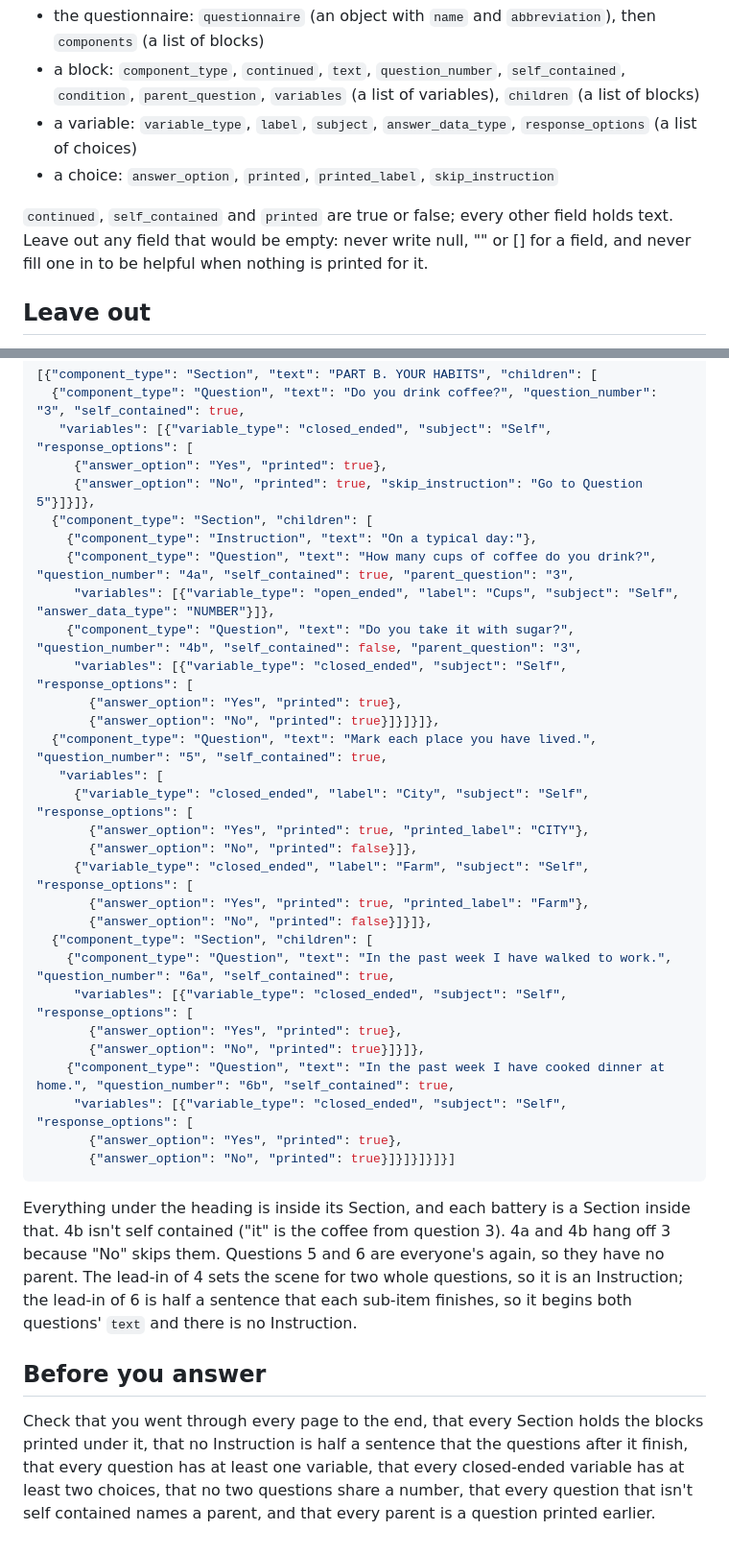
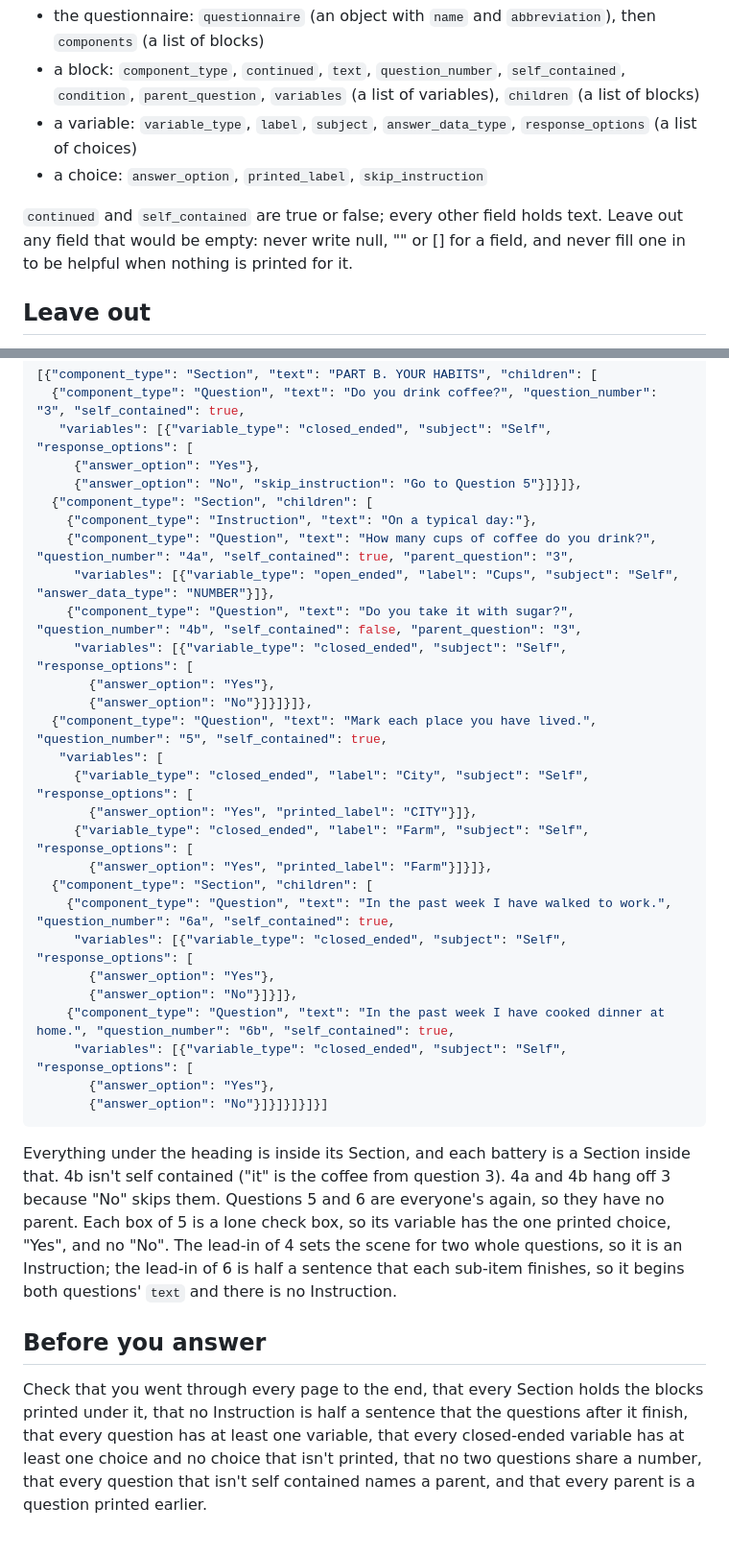
Before and after one commit to marjoriekohn/MK-MATR-PDF-to-DB, a Markdown page: prompts/extraction.md, 2 parts joined by grey strips. Shown at 96% size. GitHub-like rendering.

Commit message:
update prompt so that it does not create/infer response options (checkboxes are yes/no)

````diff
--- a/prompts/extraction.md
+++ b/prompts/extraction.md
@@ -9,9 +9,9 @@ Answer with one JSON object and nothing else: no prose, no markdown fences, no e
 - the questionnaire: `questionnaire` (an object with `name` and `abbreviation`), then `components` (a list of blocks)
 - a block: `component_type`, `continued`, `text`, `question_number`, `self_contained`, `condition`, `parent_question`, `variables` (a list of variables), `children` (a list of blocks)
 - a variable: `variable_type`, `label`, `subject`, `answer_data_type`, `response_options` (a list of choices)
-- a choice: `answer_option`, `printed`, `printed_label`, `skip_instruction`
+- a choice: `answer_option`, `printed_label`, `skip_instruction`
 
-`continued`, `self_contained` and `printed` are true or false; every other field holds text. Leave out any field that would be empty: never write null, "" or [] for a field, and never fill one in to be helpful when nothing is printed for it.
+`continued` and `self_contained` are true or false; every other field holds text. Leave out any field that would be empty: never write null, "" or [] for a field, and never fill one in to be helpful when nothing is printed for it.
 
 ## Leave out
 
@@ -108,37 +107,35 @@ Recorded as `components` (written out here with line breaks so it's easy to read
 [{"component_type": "Section", "text": "PART B. YOUR HABITS", "children": [
   {"component_type": "Question", "text": "Do you drink coffee?", "question_number": "3", "self_contained": true,
    "variables": [{"variable_type": "closed_ended", "subject": "Self", "response_options": [
-     {"answer_option": "Yes", "printed": true},
-     {"answer_option": "No", "printed": true, "skip_instruction": "Go to Question 5"}]}]},
+     {"answer_option": "Yes"},
+     {"answer_option": "No", "skip_instruction": "Go to Question 5"}]}]},
   {"component_type": "Section", "children": [
     {"component_type": "Instruction", "text": "On a typical day:"},
     {"component_type": "Question", "text": "How many cups of coffee do you drink?", "question_number": "4a", "self_contained": true, "parent_question": "3",
      "variables": [{"variable_type": "open_ended", "label": "Cups", "subject": "Self", "answer_data_type": "NUMBER"}]},
     {"component_type": "Question", "text": "Do you take it with sugar?", "question_number": "4b", "self_contained": false, "parent_question": "3",
      "variables": [{"variable_type": "closed_ended", "subject": "Self", "response_options": [
-       {"answer_option": "Yes", "printed": true},
-       {"answer_option": "No", "printed": true}]}]}]},
+       {"answer_option": "Yes"},
+       {"answer_option": "No"}]}]}]},
   {"component_type": "Question", "text": "Mark each place you have lived.", "question_number": "5", "self_contained": true,
    "variables": [
      {"variable_type": "closed_ended", "label": "City", "subject": "Self", "response_options": [
-       {"answer_option": "Yes", "printed": true, "printed_label": "CITY"},
-       {"answer_option": "No", "printed": false}]},
+       {"answer_option": "Yes", "printed_label": "CITY"}]},
      {"variable_type": "closed_ended", "label": "Farm", "subject": "Self", "response_options": [
-       {"answer_option": "Yes", "printed": true, "printed_label": "Farm"},
-       {"answer_option": "No", "printed": false}]}]},
+       {"answer_option": "Yes", "printed_label": "Farm"}]}]},
   {"component_type": "Section", "children": [
     {"component_type": "Question", "text": "In the past week I have walked to work.", "question_number": "6a", "self_contained": true,
      "variables": [{"variable_type": "closed_ended", "subject": "Self", "response_options": [
-       {"answer_option": "Yes", "printed": true},
-       {"answer_option": "No", "printed": true}]}]},
+       {"answer_option": "Yes"},
+       {"answer_option": "No"}]}]},
     {"component_type": "Question", "text": "In the past week I have cooked dinner at home.", "question_number": "6b", "self_contained": true,
      "variables": [{"variable_type": "closed_ended", "subject": "Self", "response_options": [
-       {"answer_option": "Yes", "printed": true},
-       {"answer_option": "No", "printed": true}]}]}]}]}]
+       {"answer_option": "Yes"},
+       {"answer_option": "No"}]}]}]}]}]
 ```
 
-Everything under the heading is inside its Section, and each battery is a Section inside that. 4b isn't self contained ("it" is the coffee from question 3). 4a and 4b hang off 3 because "No" skips them. Questions 5 and 6 are everyone's again, so they have no parent. The lead-in of 4 sets the scene for two whole questions, so it is an Instruction; the lead-in of 6 is half a sentence that each sub-item finishes, so it begins both questions' `text` and there is no Instruction.
+Everything under the heading is inside its Section, and each battery is a Section inside that. 4b isn't self contained ("it" is the coffee from question 3). 4a and 4b hang off 3 because "No" skips them. Questions 5 and 6 are everyone's again, so they have no parent. Each box of 5 is a lone check box, so its variable has the one printed choice, "Yes", and no "No". The lead-in of 4 sets the scene for two whole questions, so it is an Instruction; the lead-in of 6 is half a sentence that each sub-item finishes, so it begins both questions' `text` and there is no Instruction.
 
 ## Before you answer
 
-Check that you went through every page to the end, that every Section holds the blocks printed under it, that no Instruction is half a sentence that the questions after it finish, that every question has at least one variable, that every closed-ended variable has at least two choices, that no two questions share a number, that every question that isn't self contained names a parent, and that every parent is a question printed earlier.
+Check that you went through every page to the end, that every Section holds the blocks printed under it, that no Instruction is half a sentence that the questions after it finish, that every question has at least one variable, that every closed-ended variable has at least one choice and no choice that isn't printed, that no two questions share a number, that every question that isn't self contained names a parent, and that every parent is a question printed earlier.
````
Also changed, not shown: other parts of prompts/extraction.md (+4 -5 lines).
